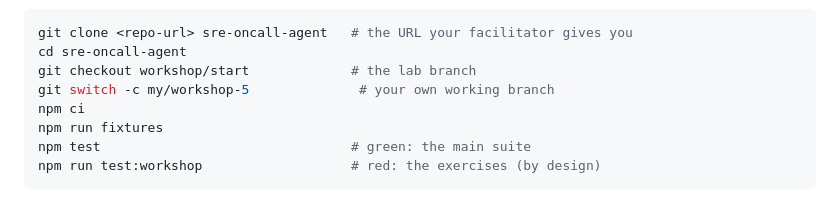
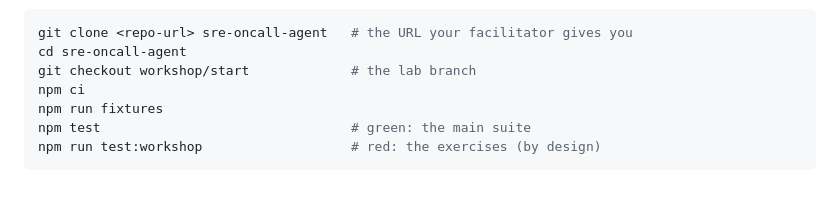
Before and after one commit to RyanLisse/sre-oncall-agent, a Markdown page: README.md, the part around the change. Rendered like a GitHub page.

Commit message:
Update README to remove branch creation command
Removed the command to create a new working branch.

```diff
--- a/README.md
+++ b/README.md
@@ -47,7 +47,6 @@ You need:
 git clone <repo-url> sre-oncall-agent   # the URL your facilitator gives you
 cd sre-oncall-agent
 git checkout workshop/start             # the lab branch
-git switch -c my/workshop-5              # your own working branch
 npm ci
 npm run fixtures
 npm test                                # green: the main suite
```
